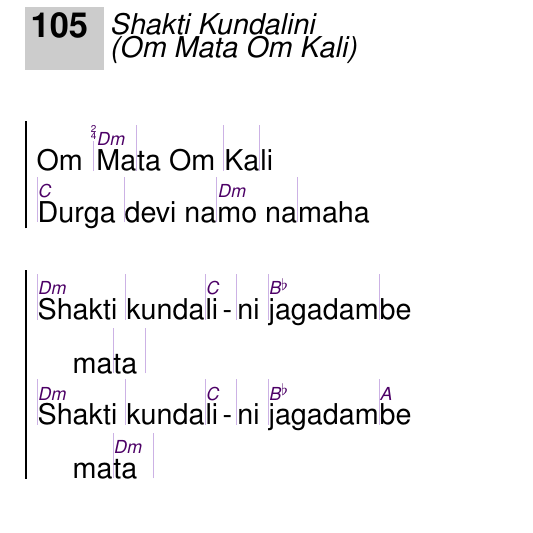
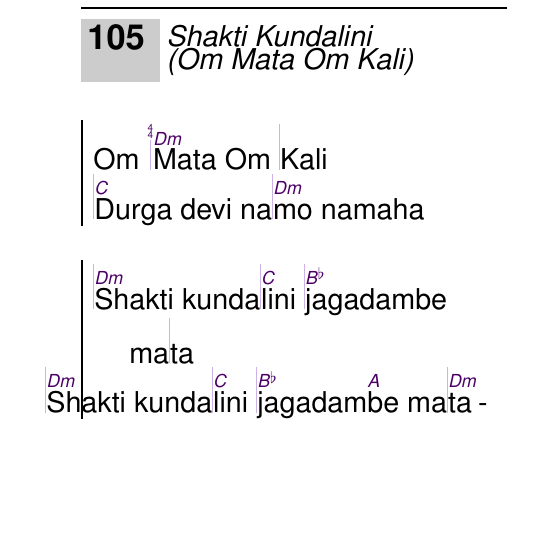
Before and after one commit to unilaiva/unilaiva-songbook, a LaTeX book (wisdom-songbook.tex, which reads content/songs_mantra_hindu.tex): part of page 22 of 86 before the commit and part of page 21 of 84 after it, cut so that both start at the same text, the shorter picture padded with empty space. Compiled offline with pdfLaTeX.

Commit message:
Shakti Kundalini: change time signature to 4/4

```diff
--- a/content/songs_mantra_hindu.tex
+++ b/content/songs_mantra_hindu.tex
@@ -280,14 +280,14 @@
 
 
 \beginsong{Shakti Kundalini \\ Om Mata Om Kali}[]
-  \meter{2}{4}
+  \meter{4}{4}
   \beginchorus
-    Om |\[Dm]Ma|ta Om |Ka|li
-    |\[C]Durga |devi na|\[Dm]mo na|maha
+    Om |\[Dm]Mata Om |Kali
+    |\[C]Durga devi na|\[Dm]mo namaha
   \endchorus
   \beginchorus
-    |\[Dm]Shakti |kunda|\[C]li|ni |\[B&]jagadam|be ma|ta |
-    |\[Dm]Shakti |kunda|\[C]li|ni |\[B&]jagadam|\[A]be ma|\[Dm]ta |
+    |\[Dm]Shakti kunda|\[C]lini |\[B&]jagadambe ma|ta
+    |\[Dm]Shakti kunda|\[C]lini |\[B&]jagadam\[A]be ma|\[Dm]ta
   \endchorus
   \begin{feeler}
     I bow unto the Divine Mother and Her many feminine aspects: Kali, remover of delusion and
```
